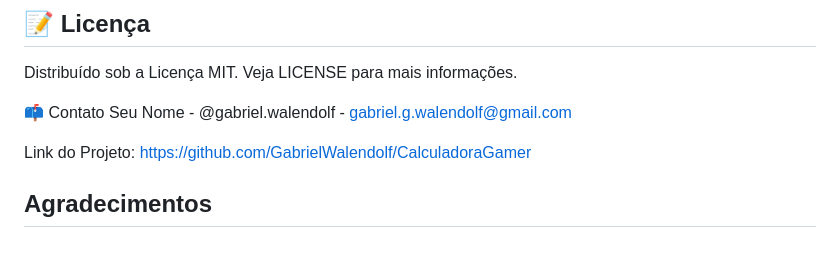
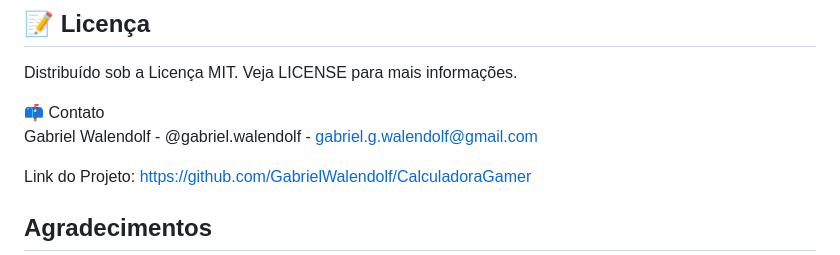
Before and after one commit to GabrielWalendolf/Calculadora-Gamer, a Markdown page: README.md, the part around the change. Rendered like a GitHub page.

```diff
--- a/README.md
+++ b/README.md
@@ -70,8 +70,8 @@ Abra um Pull Request.<br/>
 Distribuído sob a Licença MIT. Veja LICENSE para mais informações.
 
 <!-- CONTACT -->
-📫 Contato
-Seu Nome - @gabriel.walendolf - gabriel.g.walendolf@gmail.com
+📫 Contato<br/>
+Gabriel Walendolf - @gabriel.walendolf - gabriel.g.walendolf@gmail.com
 
 Link do Projeto: https://github.com/GabrielWalendolf/CalculadoraGamer
 
```
